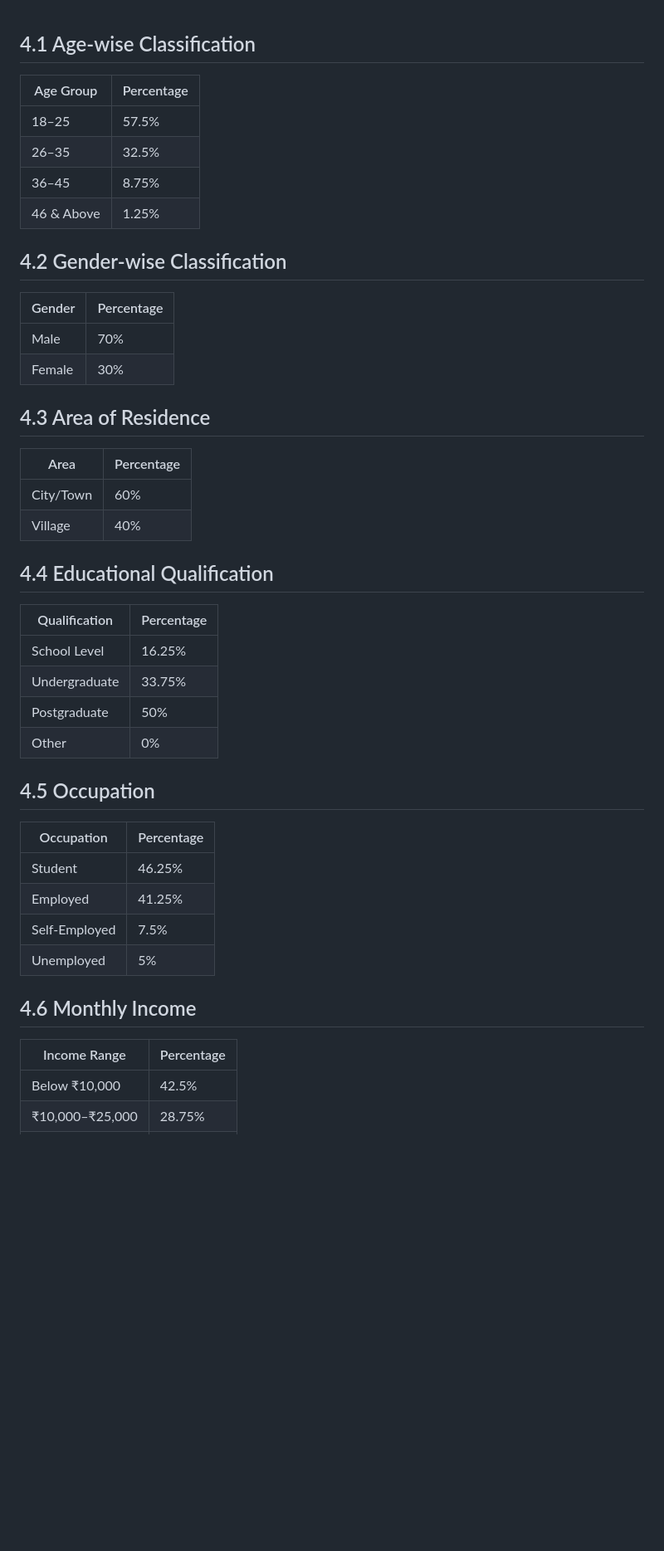
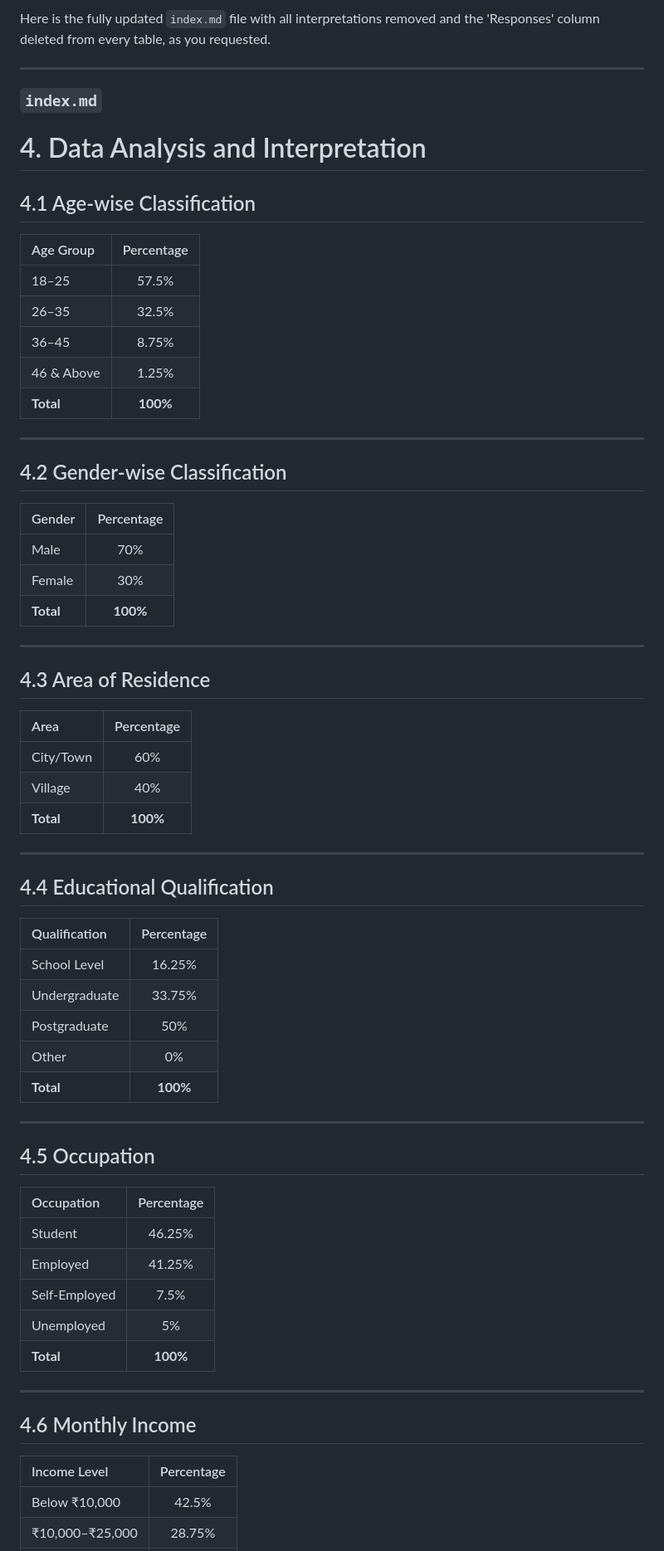
Before and after one commit to Shxmeem/project, a Markdown page: h.md, the part around one of its changes. Shown at 83% size. GitHub-like rendering; blank space fills up the shorter version.

```diff
--- a/i.md
+++ b/h.md
@@ -1,42 +1,71 @@
+Here is the fully updated `index.md` file with all interpretations removed and the 'Responses' column deleted from every table, as you requested.
+
+---
+
+### `index.md`
+
+# 4. Data Analysis and Interpretation
+
 ## 4.1 Age-wise Classification
+
 | Age Group | Percentage |
-|-----------|------------|
+| :--- | :---: |
 | 18–25 | 57.5% |
 | 26–35 | 32.5% |
 | 36–45 | 8.75% |
 | 46 & Above | 1.25% |
+| **Total** | **100%** |
+
+---
 
 ## 4.2 Gender-wise Classification
+
 | Gender | Percentage |
-|--------|------------|
+| :--- | :---: |
 | Male | 70% |
 | Female | 30% |
+| **Total** | **100%** |
+
+---
 
 ## 4.3 Area of Residence
+
 | Area | Percentage |
-|------|------------|
+| :--- | :---: |
 | City/Town | 60% |
 | Village | 40% |
+| **Total** | **100%** |
+
+---
 
 ## 4.4 Educational Qualification
+
 | Qualification | Percentage |
-|---------------|------------|
+| :--- | :---: |
 | School Level | 16.25% |
 | Undergraduate | 33.75% |
 | Postgraduate | 50% |
 | Other | 0% |
+| **Total** | **100%** |
+
+---
 
 ## 4.5 Occupation
+
 | Occupation | Percentage |
-|------------|------------|
+| :--- | :---: |
 | Student | 46.25% |
 | Employed | 41.25% |
 | Self-Employed | 7.5% |
 | Unemployed | 5% |
+| **Total** | **100%** |
+
+---
 
 ## 4.6 Monthly Income
-| Income Range | Percentage |
-|--------------|------------|
+
+| Income Level | Percentage |
+| :--- | :---: |
 | Below ₹10,000 | 42.5% |
 | ₹10,000–₹25,000 | 28.75% |
 | ₹25,001–₹50,000 | 20% |
```
Also changed, not shown: other parts of h.md (+118 -25 lines).
